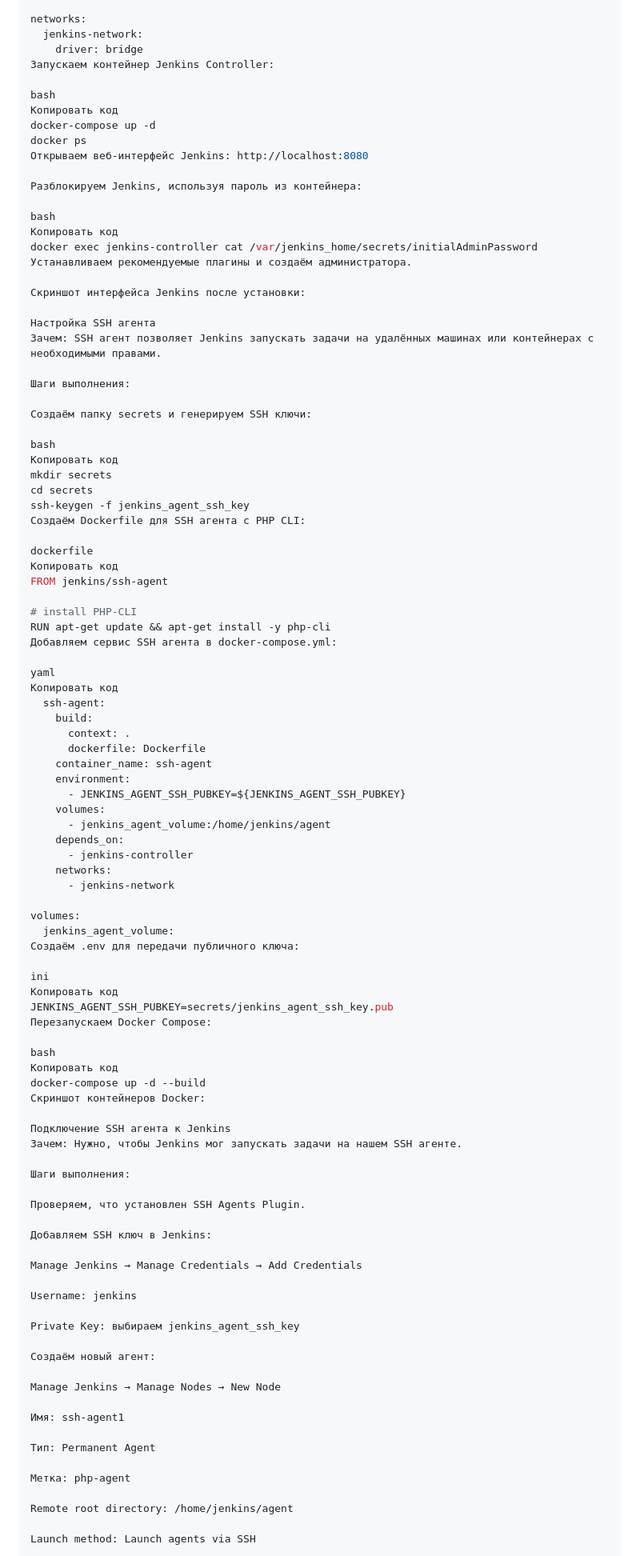
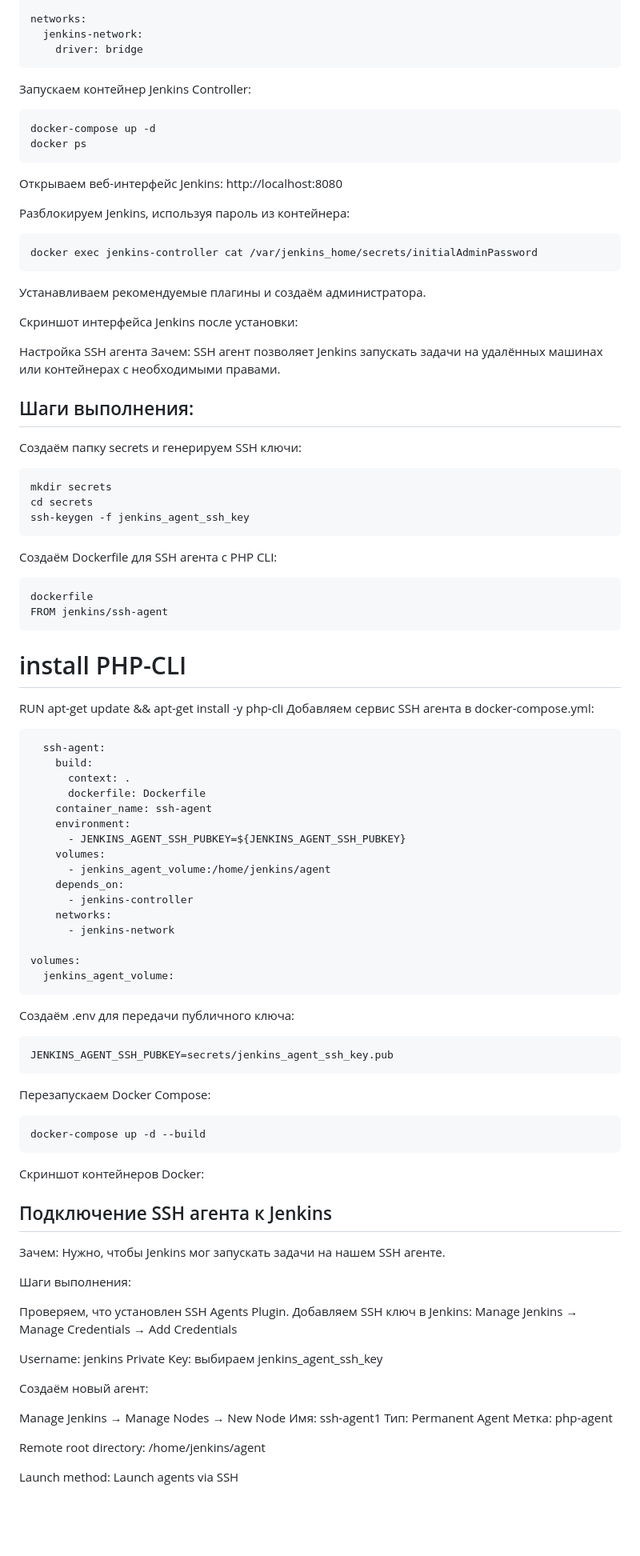
Before and after one commit to Mitcov9847/Auto_scripting, a Markdown page: lab04/readme.md, the part around one of its changes. Shown at 80% size. Rendered like a GitHub page; blank space fills up the shorter version.

````diff
--- a/lab04/readme.md
+++ b/lab04/readme.md
@@ -64,19 +64,20 @@ volumes:
 networks:
   jenkins-network:
     driver: bridge
+```
+
 Запускаем контейнер Jenkins Controller:
-
-bash
-Копировать код
+```
 docker-compose up -d
 docker ps
+```
 Открываем веб-интерфейс Jenkins: http://localhost:8080
 
 Разблокируем Jenkins, используя пароль из контейнера:
 
-bash
-Копировать код
+```
 docker exec jenkins-controller cat /var/jenkins_home/secrets/initialAdminPassword
+```
 Устанавливаем рекомендуемые плагины и создаём администратора.
 
 Скриншот интерфейса Jenkins после установки:
@@ -84,27 +85,26 @@ docker exec jenkins-controller cat /var/jenkins_home/secrets/initialAdminPasswor
 Настройка SSH агента
 Зачем: SSH агент позволяет Jenkins запускать задачи на удалённых машинах или контейнерах с необходимыми правами.
 
-Шаги выполнения:
+## Шаги выполнения:
 
 Создаём папку secrets и генерируем SSH ключи:
 
-bash
-Копировать код
+```
 mkdir secrets
 cd secrets
 ssh-keygen -f jenkins_agent_ssh_key
+```
 Создаём Dockerfile для SSH агента с PHP CLI:
-
+```
 dockerfile
-Копировать код
 FROM jenkins/ssh-agent
+```
 
 # install PHP-CLI
 RUN apt-get update && apt-get install -y php-cli
 Добавляем сервис SSH агента в docker-compose.yml:
 
-yaml
-Копировать код
+```
   ssh-agent:
     build:
       context: .
@@ -121,41 +121,35 @@ yaml
 
 volumes:
   jenkins_agent_volume:
+```
 Создаём .env для передачи публичного ключа:
 
-ini
-Копировать код
+```
 JENKINS_AGENT_SSH_PUBKEY=secrets/jenkins_agent_ssh_key.pub
+```
 Перезапускаем Docker Compose:
-
-bash
-Копировать код
+```
 docker-compose up -d --build
+```
 Скриншот контейнеров Docker:
 
-Подключение SSH агента к Jenkins
+## Подключение SSH агента к Jenkins
 Зачем: Нужно, чтобы Jenkins мог запускать задачи на нашем SSH агенте.
 
 Шаги выполнения:
 
 Проверяем, что установлен SSH Agents Plugin.
-
 Добавляем SSH ключ в Jenkins:
-
 Manage Jenkins → Manage Credentials → Add Credentials
 
 Username: jenkins
-
 Private Key: выбираем jenkins_agent_ssh_key
 
 Создаём новый агент:
 
 Manage Jenkins → Manage Nodes → New Node
-
 Имя: ssh-agent1
-
 Тип: Permanent Agent
-
 Метка: php-agent
 
 Remote root directory: /home/jenkins/agent
````
Also changed, not shown: other parts of lab04/readme.md (+5 -12 lines).
